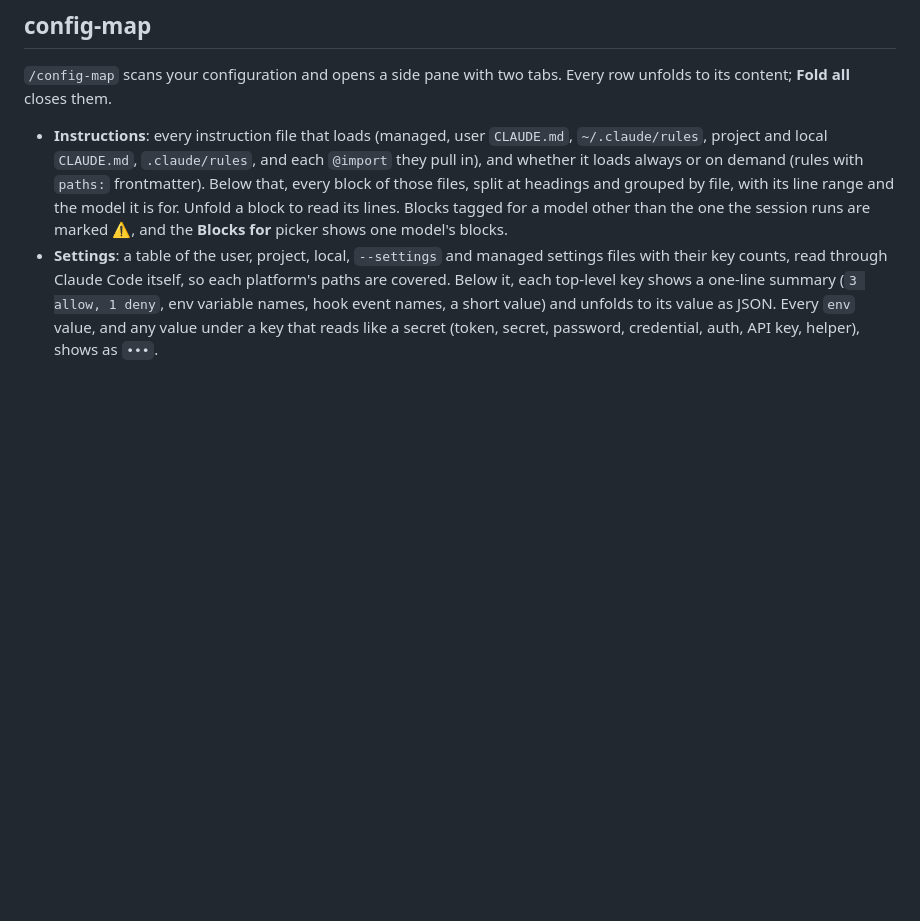
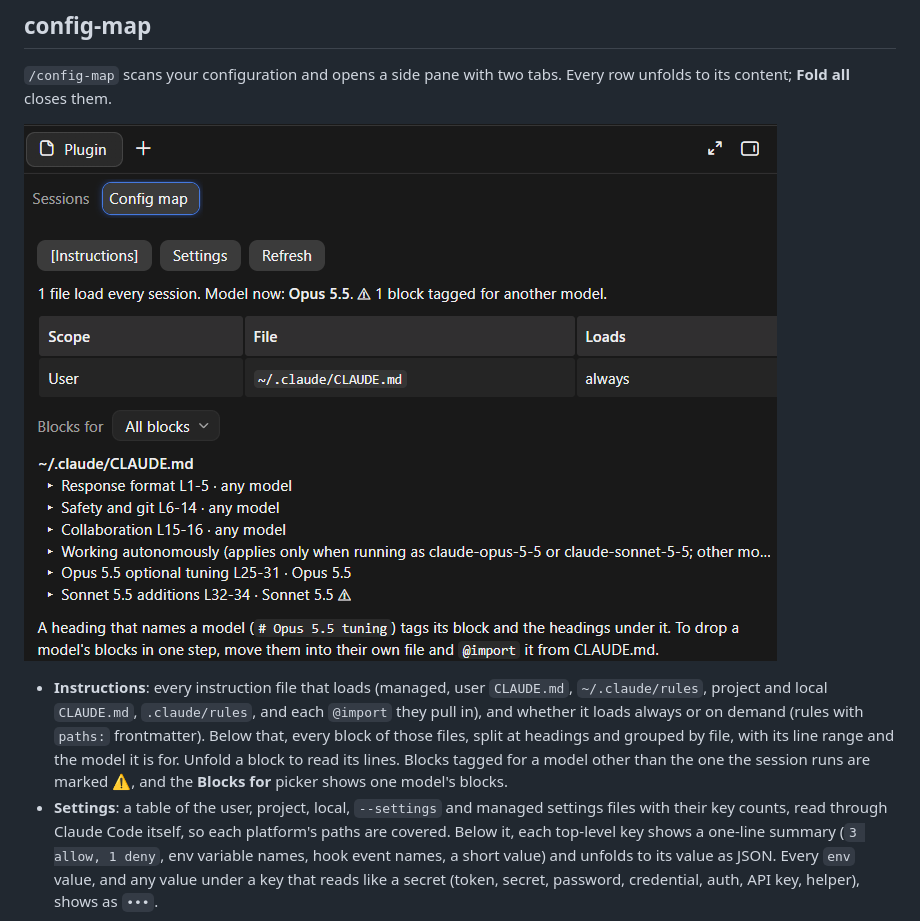
Before and after one commit to ilya-paskhover/claude-code-mods, a Markdown page: README.md, the part around the change. Rendered like a GitHub page; pictures changed too: docs/config-map.png (added); blank space fills up the shorter version.

Commit message:
config-map: screenshot in the README; "1 file loads"
Co-Authored-By: Claude Opus 5.5 <noreply@anthropic.com>

```diff
--- a/README.md
+++ b/README.md
@@ -148,6 +148,8 @@ Limits:
 
 `/config-map` scans your configuration and opens a side pane with two tabs. Every row unfolds to its content; **Fold all** closes them.
 
+![config-map: the Instructions tab, a file table and the blocks of ~/.claude/CLAUDE.md with line ranges and model tags](docs/config-map.png)
+
 - **Instructions**: every instruction file that loads (managed, user `CLAUDE.md`, `~/.claude/rules`, project and local `CLAUDE.md`, `.claude/rules`, and each `@import` they pull in), and whether it loads always or on demand (rules with `paths:` frontmatter). Below that, every block of those files, split at headings and grouped by file, with its line range and the model it is for. Unfold a block to read its lines. Blocks tagged for a model other than the one the session runs are marked ⚠, and the **Blocks for** picker shows one model's blocks.
 - **Settings**: a table of the user, project, local, `--settings` and managed settings files with their key counts, read through Claude Code itself, so each platform's paths are covered. Below it, each top-level key shows a one-line summary (`3 allow, 1 deny`, env variable names, hook event names, a short value) and unfolds to its value as JSON. Every `env` value, and any value under a key that reads like a secret (token, secret, password, credential, auth, API key, helper), shows as `•••`.
 
```
Also changed, not shown: 2 other files.
